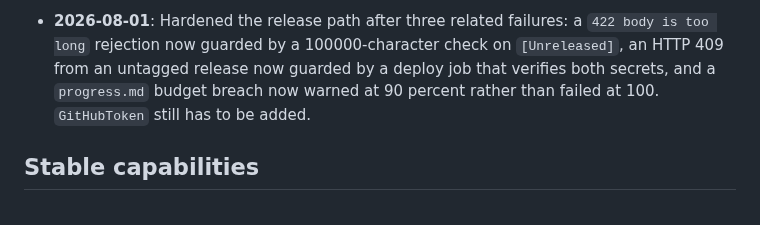
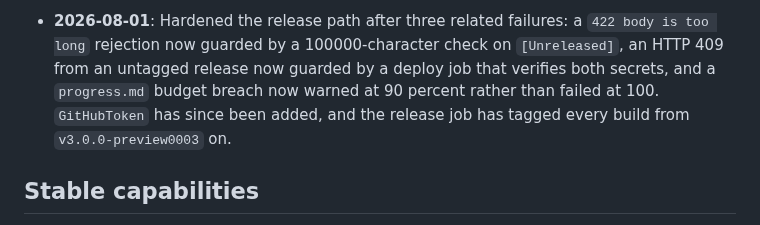
Before and after one commit to raandree/CopilotAtelier, a Markdown page: .memory-bank/progress.md, the part around the change. Drawn GitHub-style.

```diff
--- a/.memory-bank/progress.md
+++ b/.memory-bank/progress.md
@@ -111,7 +111,8 @@ published to the PowerShell Gallery. Incremental work is tracked under
   `422 body is too long` rejection now guarded by a 100000-character check on
   `[Unreleased]`, an HTTP 409 from an untagged release now guarded by a deploy
   job that verifies both secrets, and a `progress.md` budget breach now warned
-  at 90 percent rather than failed at 100. `GitHubToken` still has to be added.
+  at 90 percent rather than failed at 100. `GitHubToken` has since been added,
+  and the release job has tagged every build from `v3.0.0-preview0003` on.
 
 ## Stable capabilities
 
```
Also changed, not shown: .memory-bank/activeContext.md (+4 -3 lines).
